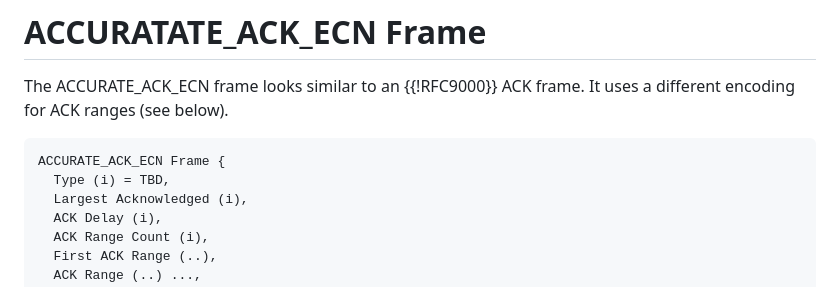
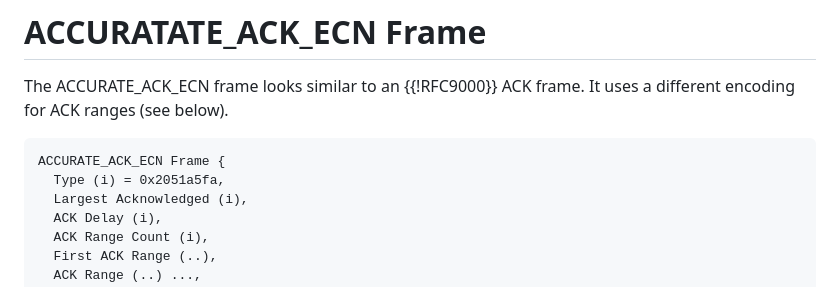
Before and after one commit to marten-seemann/draft-seemann-quic-accurate-ack-ecn, a Markdown page: draft-seemann-quic-accurate-ack-ecn.md, the part around the change. Rendered like a GitHub page.

Commit message:
define a frame code point

```diff
--- a/draft-seemann-quic-accurate-ack-ecn.md
+++ b/draft-seemann-quic-accurate-ack-ecn.md
@@ -72,7 +72,7 @@ different encoding for ACK ranges (see below).
 
 ~~~
 ACCURATE_ACK_ECN Frame {
-  Type (i) = TBD,
+  Type (i) = 0x2051a5fa,
   Largest Acknowledged (i),
   ACK Delay (i),
   ACK Range Count (i),
```
